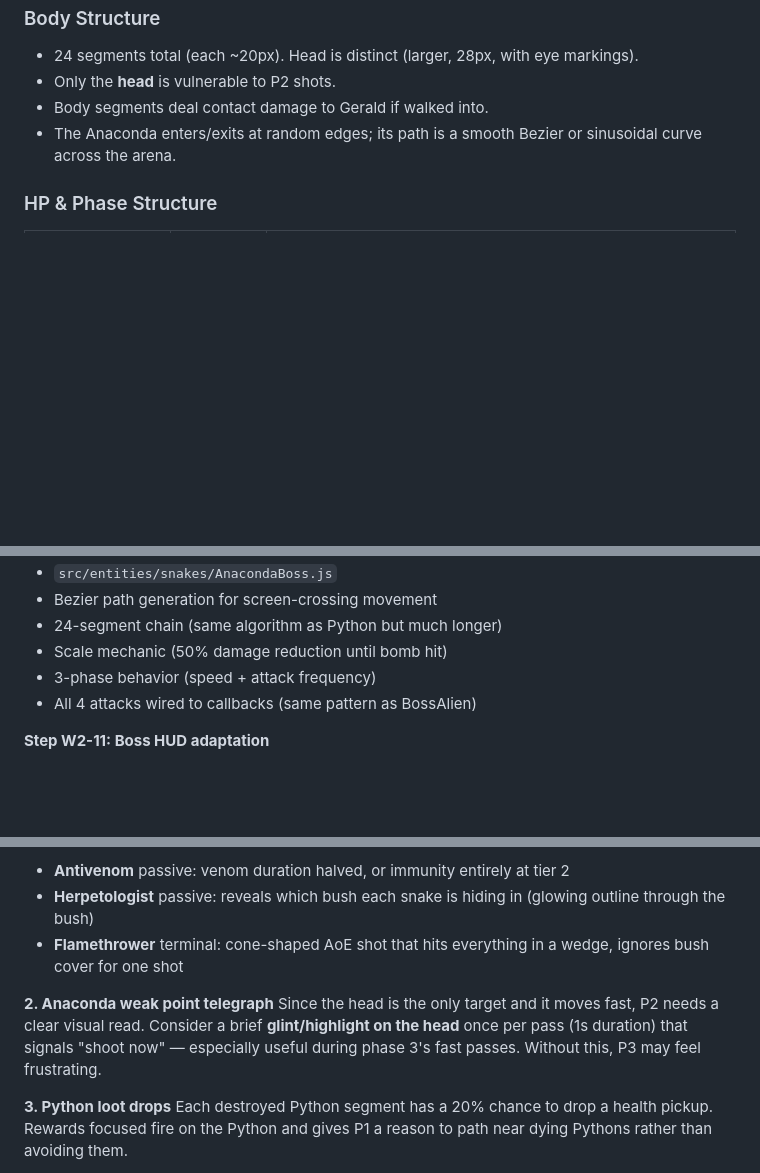
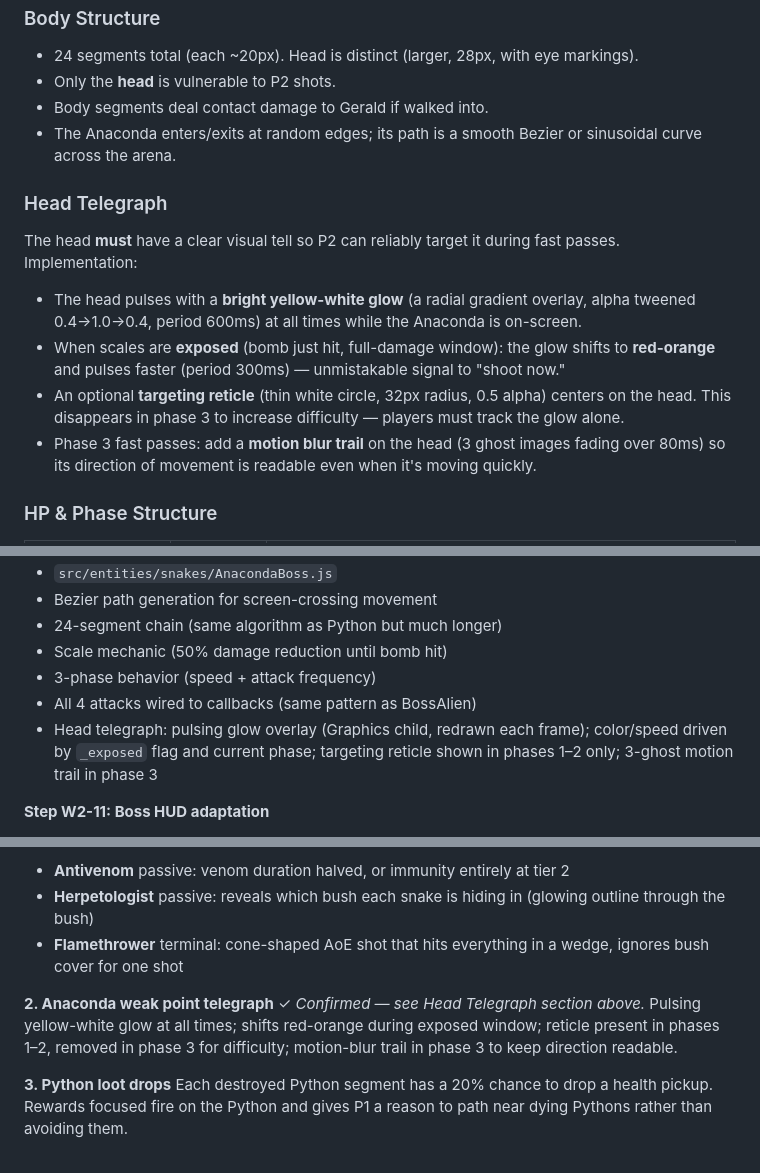
Before and after one commit to FahadBSyed/snail-hacker, a Markdown page: SNAKE_WORLD.md, 3 parts joined by grey strips. GitHub-like rendering; blank space fills up the shorter version.

Commit message:
Firm up Anaconda head telegraph as confirmed design spec
- Added dedicated Head Telegraph section to the boss description
- Pulsing yellow-white glow always on; shifts red-orange + faster during exposed window
- Targeting reticle visible in phases 1-2, removed in phase 3 for difficulty
- Motion-blur trail on head in phase 3 to keep direction readable at high speed
- Updated implementation step W2-10 with telegraph details
- Moved from "open question" to confirmed design

https://claude.ai/code/session_01PXnnVpnFhr4EcmbrBQjfuY

```diff
--- a/SNAKE_WORLD.md
+++ b/SNAKE_WORLD.md
@@ -180,6 +180,15 @@ Unlike the Overlord (who orbits and attacks from a fixed range), the Anaconda **
 - Body segments deal contact damage to Gerald if walked into.
 - The Anaconda enters/exits at random edges; its path is a smooth Bezier or sinusoidal curve across the arena.
 
+### Head Telegraph
+
+The head **must** have a clear visual tell so P2 can reliably target it during fast passes. Implementation:
+
+- The head pulses with a **bright yellow-white glow** (a radial gradient overlay, alpha tweened 0.4→1.0→0.4, period 600ms) at all times while the Anaconda is on-screen.
+- When scales are **exposed** (bomb just hit, full-damage window): the glow shifts to **red-orange** and pulses faster (period 300ms) — unmistakable signal to "shoot now."
+- An optional **targeting reticle** (thin white circle, 32px radius, 0.5 alpha) centers on the head. This disappears in phase 3 to increase difficulty — players must track the glow alone.
+- Phase 3 fast passes: add a **motion blur trail** on the head (3 ghost images fading over 80ms) so its direction of movement is readable even when it's moving quickly.
+
 ### HP & Phase Structure
 
 | Phase | HP Range | Behavior |
@@ -347,6 +356,7 @@ Generate 10 new jungle backgrounds (`bg-s-00.svg` → `bg-s-09.svg`) distinct fr
 - Scale mechanic (50% damage reduction until bomb hit)
 - 3-phase behavior (speed + attack frequency)
 - All 4 attacks wired to callbacks (same pattern as BossAlien)
+- Head telegraph: pulsing glow overlay (Graphics child, redrawn each frame); color/speed driven by `_exposed` flag and current phase; targeting reticle shown in phases 1–2 only; 3-ghost motion trail in phase 3
 
 **Step W2-11: Boss HUD adaptation**
 - `HUD.showBossBar()` already exists — reuse it
@@ -464,8 +474,8 @@ The current upgrade pool (Cannon, Shield, Slow, Repair, passives) all work fine
 - **Herpetologist** passive: reveals which bush each snake is hiding in (glowing outline through the bush)
 - **Flamethrower** terminal: cone-shaped AoE shot that hits everything in a wedge, ignores bush cover for one shot
 
-**2. Anaconda weak point telegraph**
-Since the head is the only target and it moves fast, P2 needs a clear visual read. Consider a brief **glint/highlight on the head** once per pass (1s duration) that signals "shoot now" — especially useful during phase 3's fast passes. Without this, P3 may feel frustrating.
+**2. Anaconda weak point telegraph** ✓ *Confirmed — see Head Telegraph section above.*
+Pulsing yellow-white glow at all times; shifts red-orange during exposed window; reticle present in phases 1–2, removed in phase 3 for difficulty; motion-blur trail in phase 3 to keep direction readable.
 
 **3. Python loot drops**
 Each destroyed Python segment has a 20% chance to drop a health pickup. Rewards focused fire on the Python and gives P1 a reason to path near dying Pythons rather than avoiding them.
```
